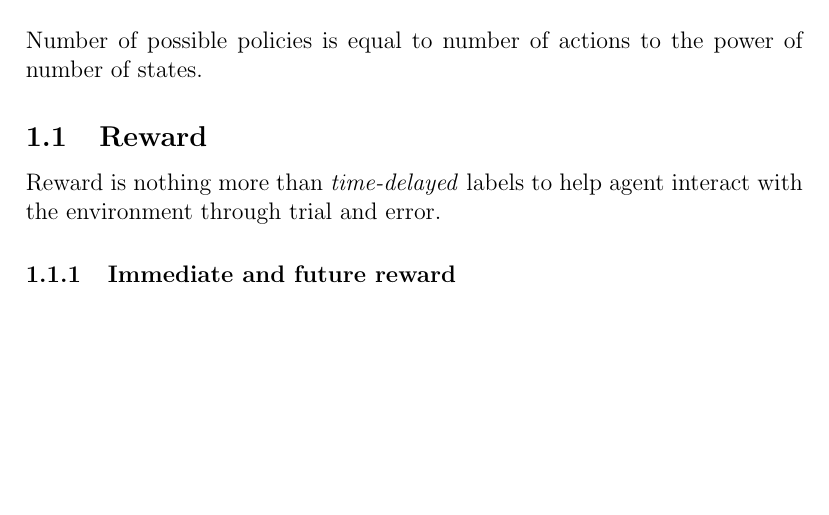
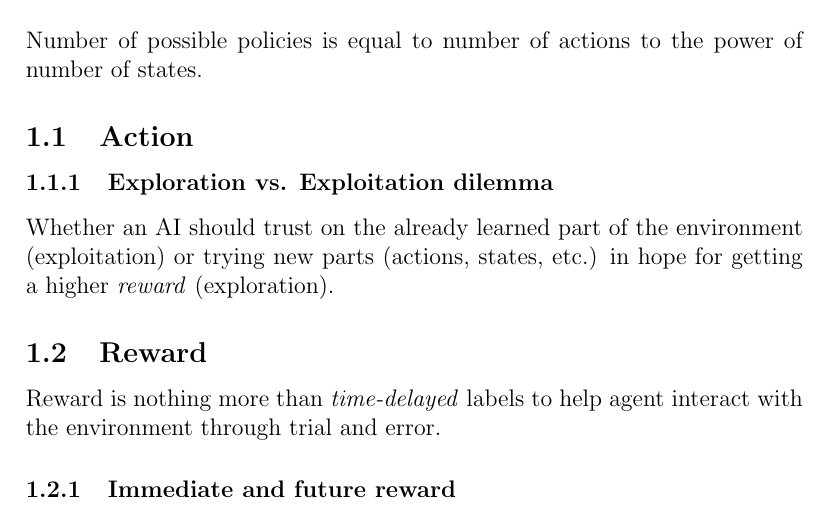
Before and after one commit to SHi-ON/Erwin, a LaTeX document (minutia/write-up.tex): part of page 1 of 7 before the commit and part of page 1 of 8 after it, cut so that both start at the same text, the shorter picture padded with empty space. Compiled offline with pdfLaTeX.

Commit message:
writeup: preliminaries added.

```diff
--- a/minutia/write-up.tex
+++ b/minutia/write-up.tex
@@ -22,8 +22,15 @@
 \begin{document}
 \maketitle
 
+%%%%%%%%%%%%%%%%%%%%%%%%%%%%%%%%%%%%%%%%%%%%%%%%%%%%%%%%%%%%%%%%%%%
+
 \section{Preliminaries}
 Number of possible policies is equal to number of actions to the power of number of states.
+
+\subsection{Action}
+
+\subsubsection{Exploration vs. Exploitation dilemma}
+Whether an AI should trust on the already learned part of the environment (exploitation) or trying new parts (actions, states, etc.) in hope for getting a higher \textit{reward} (exploration).
 
 \subsection{Reward}
 Reward is nothing more than \textit{time-delayed} labels to help agent interact with the environment through trial and error.
```
